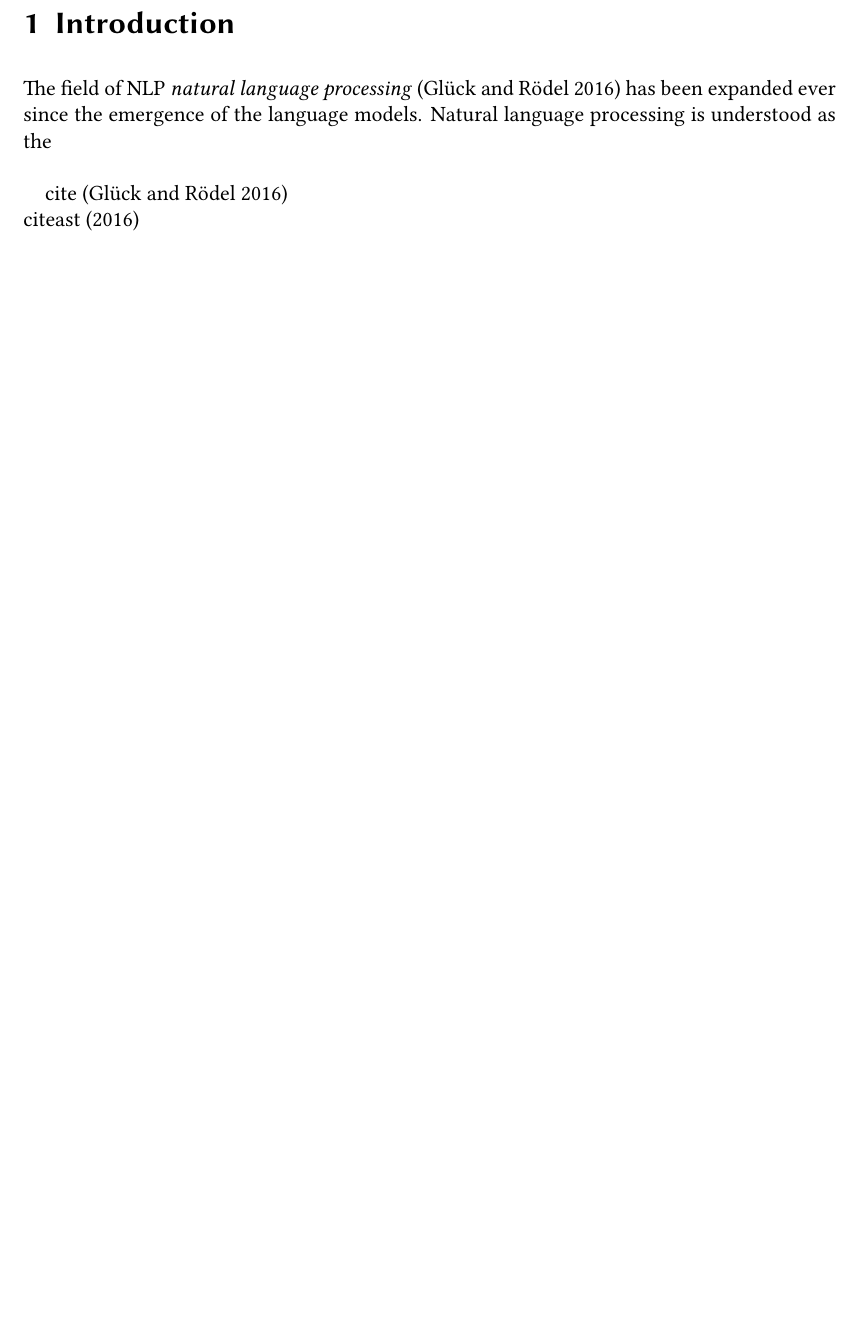
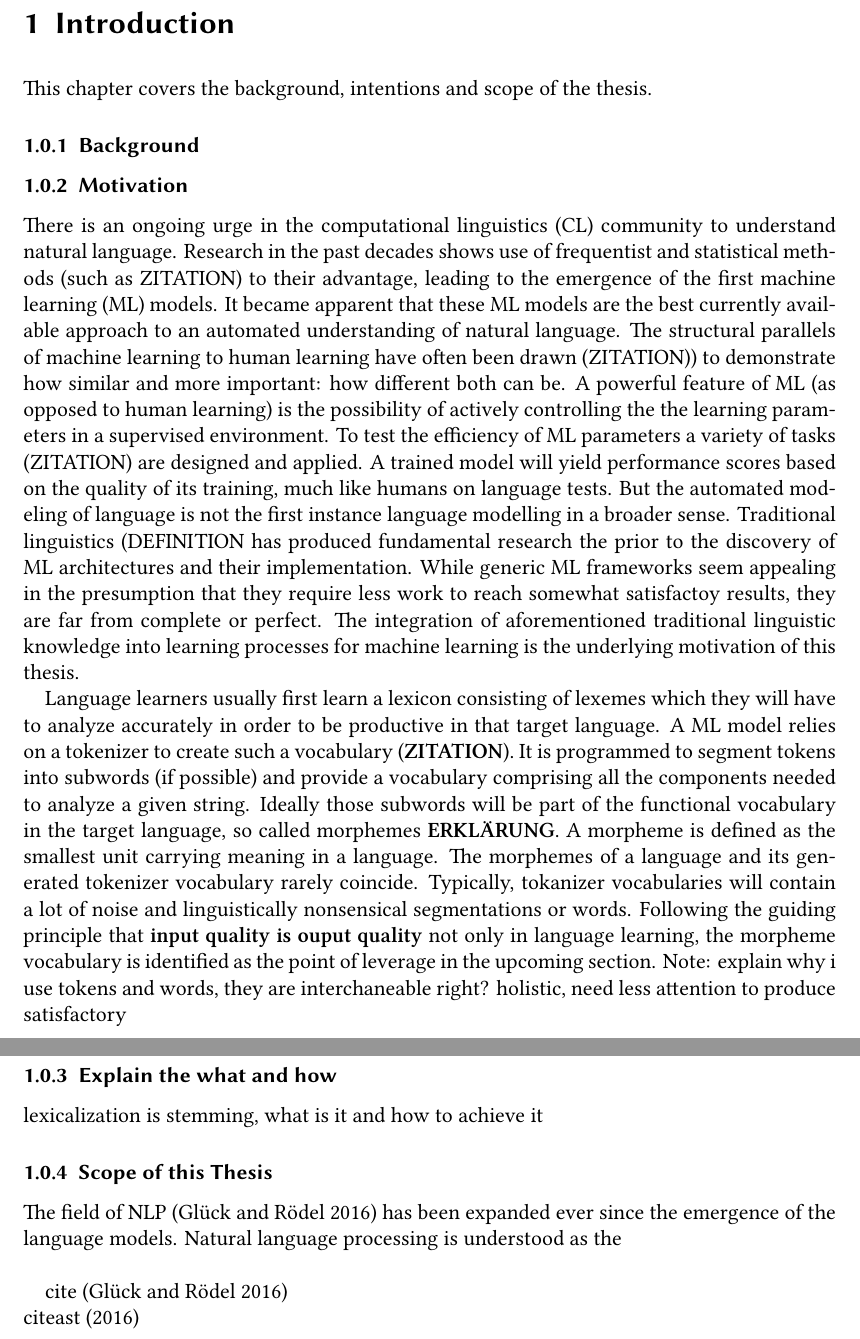
Before and after one commit to s2458588/BATex, a LaTeX thesis (src/main.tex): part of page 4 of 5 before the commit and two parts of pages 4 and 5 of 6 after it, the two joined at a grey line, cut so that both start at the same text, the shorter picture padded with empty space. Compiled offline with XeLaTeX.

Commit message:
Introduction Update

```diff
--- a/src/main.tex
+++ b/src/main.tex
@@ -40,8 +40,42 @@
     \tableofcontents
 
     \chapter{Introduction}
+    This chapter covers the background, intentions and scope of the thesis.
+    \subsection{Background}
 
-    The field of NLP \textit{natural language processing} (\cite{METZLER2016}) has been expanded ever since the emergence of the language models.
+
+    \subsection{Motivation}
+    There is an ongoing urge in the computational linguistics (\uppercase{CL}) community to understand natural language.
+    Research in the past decades shows use of frequentist and statistical methods (such as \uppercase{ZITATION}) to their advantage, leading to the emergence of the first machine learning (ML) models.
+    It became apparent that these ML models are the best currently available approach to an automated understanding of natural language.
+    The structural parallels of machine learning to human learning have often been drawn (\uppercase{zitation)}) to demonstrate how similar and more important: how different both can be.
+    A powerful feature of \uppercase{ML} (as opposed to human learning) is the possibility of actively controlling the the learning parameters in a supervised environment.
+    To test the efficiency of \uppercase{ML} parameters a variety of tasks (\uppercase{zitation}) are designed and applied.
+    A trained model will yield performance scores based on the quality of its training, much like humans on language tests.
+    But the automated modeling of language is not the first instance language modelling in a broader sense.
+    Traditional linguistics (\uppercase{definition} has produced fundamental research the prior to the discovery of \uppercase{ML} architectures and their implementation.
+    While generic ML frameworks seem appealing in the presumption that they require less work to reach somewhat satisfactoy results,
+    they are far from complete or perfect. The integration of aforementioned traditional linguistic knowledge into learning processes for machine learning is the underlying motivation of this thesis.
+
+    Language learners usually first learn a lexicon consisting of lexemes which they will have to analyze accurately in order to be productive in that target language.
+    A ML model relies on a tokenizer to create such a vocabulary  (\textbf{ZITATION}).
+    It is programmed to segment tokens into subwords (if possible) and provide a vocabulary comprising all the components needed to analyze a given string.
+    Ideally those subwords will be part of the functional vocabulary in the target language, so called morphemes \textbf{ERKLÄRUNG}.
+    A morpheme is defined as the smallest unit carrying meaning in a language.
+    The morphemes of a language and its generated tokenizer vocabulary rarely coincide.
+    Typically, tokanizer vocabularies will contain a lot of noise and linguistically nonsensical segmentations or words.
+    Following the guiding principle that \textbf{input quality is ouput quality} not only in language learning, the morpheme vocabulary is identified as the point of leverage in the upcoming section.
+    Note: explain why i use tokens and words, they are interchaneable right?
+    holistic, need less attention to produce satisfactory
+
+    \subsection{Explain the what and how}
+    lexicalization is stemming, what is it and how to achieve it
+    \subsection{Scope of this Thesis}
+
+
+
+
+    The field of NLP  (\cite{METZLER2016}) has been expanded ever since the emergence of the language models.
     Natural language processing is understood as the
     \\
 
```
Also changed, not shown: out/main.pdf, 5 other files.
